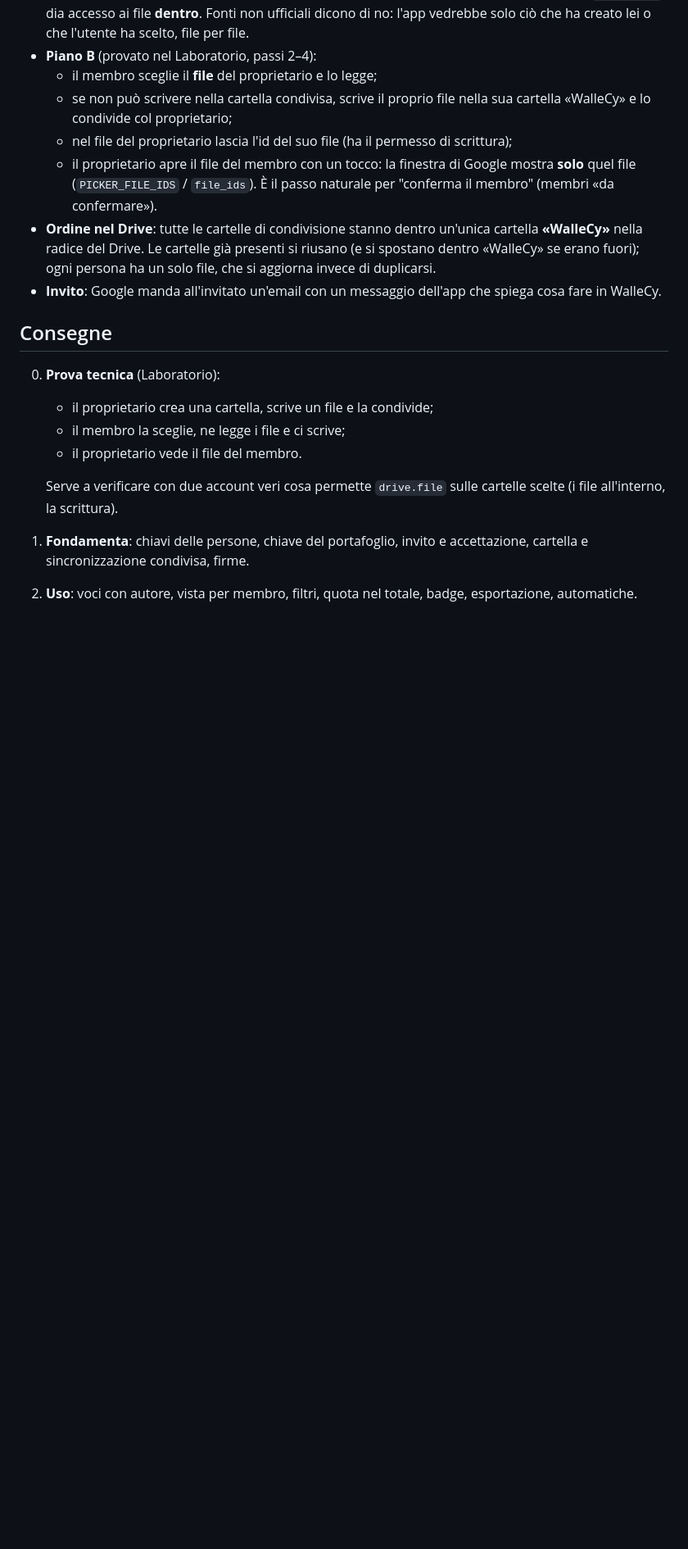
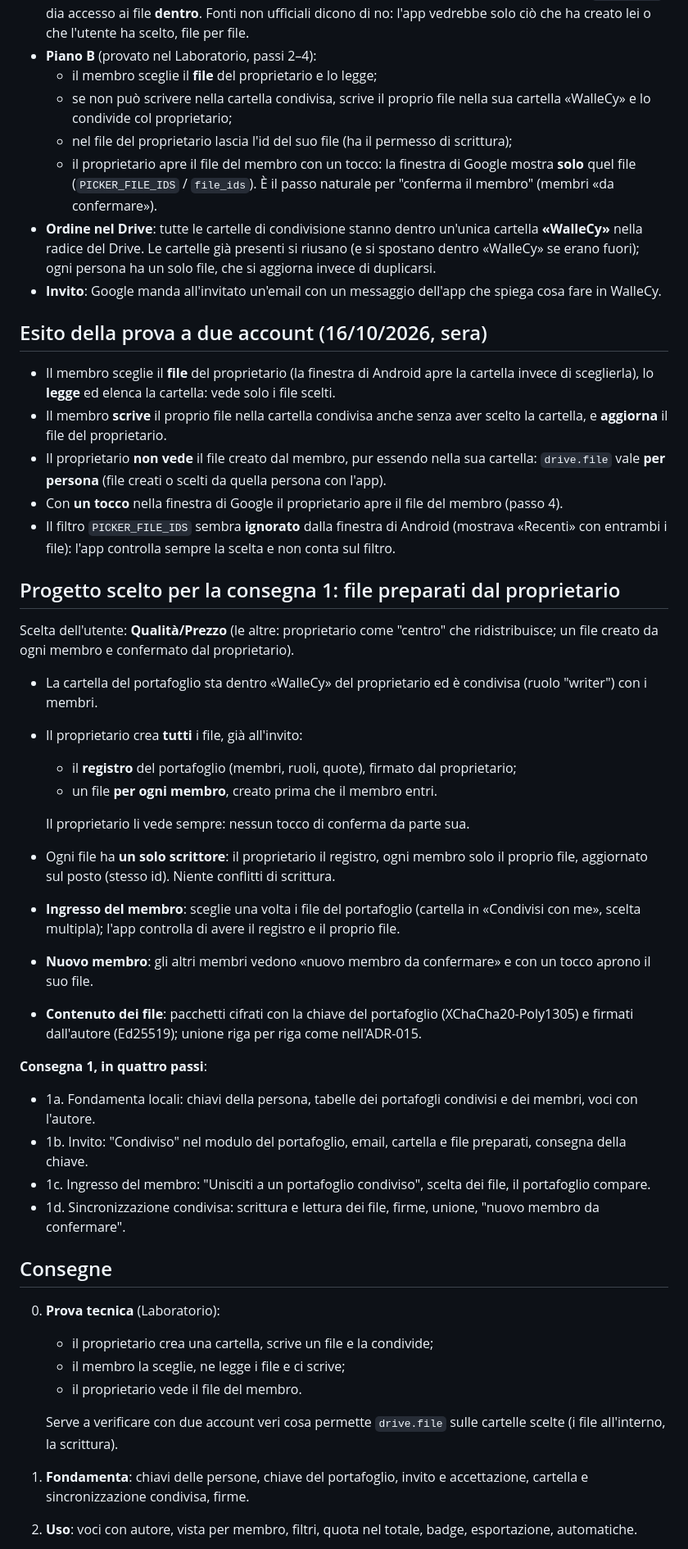
Before and after one commit to akito996/GestionaleFinanziaria, a Markdown page: docs/adr/0019-portafogli-condivisi.md, the part around one of its changes. Shown at 82% size. Drawn GitHub-style; blank space fills up the shorter version.

Commit message:
docs(adr-019): esito della prova a due account e progetto della consegna 1
La prova del Laboratorio e' riuscita: il membro legge e scrive, il
proprietario apre il file del membro con un tocco. drive.file vale per
persona. Scelta dell'utente per la consegna 1: file preparati dal
proprietario (un solo scrittore per file), in quattro passi (1a-1d).

Co-Authored-By: Claude Opus 5.5 <noreply@anthropic.com>

```diff
--- a/docs/adr/0019-portafogli-condivisi.md
+++ b/docs/adr/0019-portafogli-condivisi.md
@@ -85,6 +85,32 @@ L'utente vuole portafogli condivisi fra account diversi, per simulare i conti co
 - **Ordine nel Drive**: tutte le cartelle di condivisione stanno dentro un'unica cartella **«WalleCy»** nella radice del Drive. Le cartelle già presenti si riusano (e si spostano dentro «WalleCy» se erano fuori); ogni persona ha un solo file, che si aggiorna invece di duplicarsi.
 - **Invito**: Google manda all'invitato un'email con un messaggio dell'app che spiega cosa fare in WalleCy.
 
+## Esito della prova a due account (16/10/2026, sera)
+- Il membro sceglie il **file** del proprietario (la finestra di Android apre la cartella invece di sceglierla), lo **legge** ed elenca la cartella: vede solo i file scelti.
+- Il membro **scrive** il proprio file nella cartella condivisa anche senza aver scelto la cartella, e **aggiorna** il file del proprietario.
+- Il proprietario **non vede** il file creato dal membro, pur essendo nella sua cartella: `drive.file` vale **per persona** (file creati o scelti da quella persona con l'app).
+- Con **un tocco** nella finestra di Google il proprietario apre il file del membro (passo 4).
+- Il filtro `PICKER_FILE_IDS` sembra **ignorato** dalla finestra di Android (mostrava «Recenti» con entrambi i file): l'app controlla sempre la scelta e non conta sul filtro.
+
+## Progetto scelto per la consegna 1: file preparati dal proprietario
+Scelta dell'utente: **Qualità/Prezzo** (le altre: proprietario come "centro" che ridistribuisce; un file creato da ogni membro e confermato dal proprietario).
+- La cartella del portafoglio sta dentro «WalleCy» del proprietario ed è condivisa (ruolo "writer") con i membri.
+- Il proprietario crea **tutti** i file, già all'invito:
+  - il **registro** del portafoglio (membri, ruoli, quote), firmato dal proprietario;
+  - un file **per ogni membro**, creato prima che il membro entri.
+
+  Il proprietario li vede sempre: nessun tocco di conferma da parte sua.
+- Ogni file ha **un solo scrittore**: il proprietario il registro, ogni membro solo il proprio file, aggiornato sul posto (stesso id). Niente conflitti di scrittura.
+- **Ingresso del membro**: sceglie una volta i file del portafoglio (cartella in «Condivisi con me», scelta multipla); l'app controlla di avere il registro e il proprio file.
+- **Nuovo membro**: gli altri membri vedono «nuovo membro da confermare» e con un tocco aprono il suo file.
+- **Contenuto dei file**: pacchetti cifrati con la chiave del portafoglio (XChaCha20-Poly1305) e firmati dall'autore (Ed25519); unione riga per riga come nell'ADR-015.
+
+**Consegna 1, in quattro passi**:
+- 1a. Fondamenta locali: chiavi della persona, tabelle dei portafogli condivisi e dei membri, voci con l'autore.
+- 1b. Invito: "Condiviso" nel modulo del portafoglio, email, cartella e file preparati, consegna della chiave.
+- 1c. Ingresso del membro: "Unisciti a un portafoglio condiviso", scelta dei file, il portafoglio compare.
+- 1d. Sincronizzazione condivisa: scrittura e lettura dei file, firme, unione, "nuovo membro da confermare".
+
 ## Consegne
 0. **Prova tecnica** (Laboratorio):
    - il proprietario crea una cartella, scrive un file e la condivide;
```
Also changed, not shown: other parts of docs/adr/0019-portafogli-condivisi.md (+1 -1 lines).
